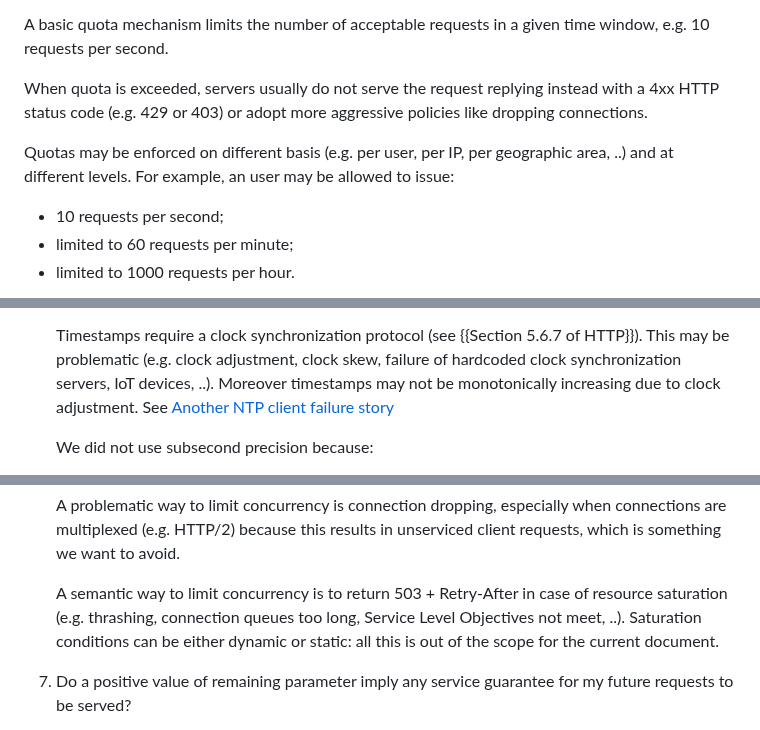
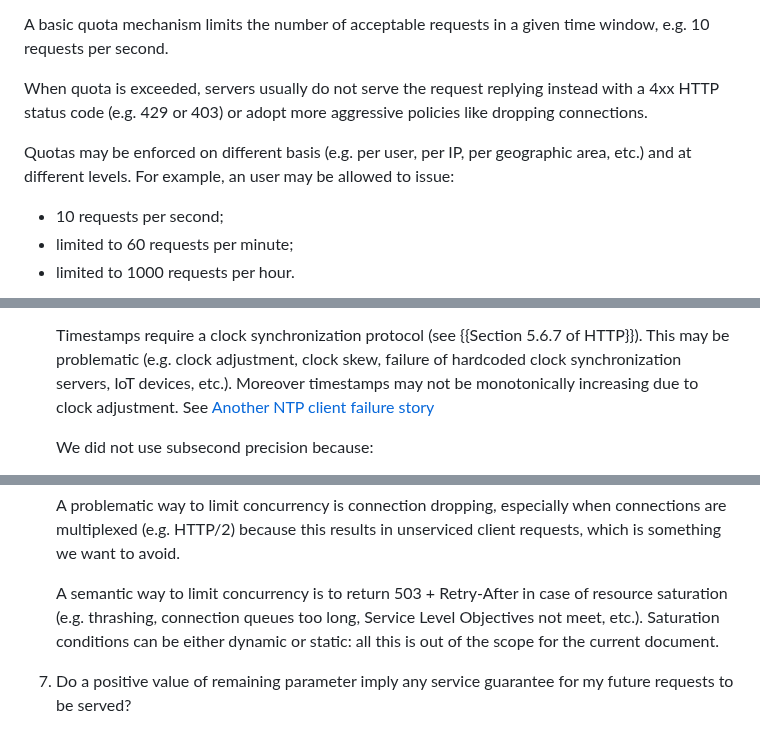
Before and after one commit to ietf-wg-httpapi/ratelimit-headers, a Markdown page: draft-ietf-httpapi-ratelimit-headers.md, 3 parts joined by grey strips. GitHub-like rendering.

Commit message:
replaced `..` with `etc.`

```diff
--- a/draft-ietf-httpapi-ratelimit-headers.md
+++ b/draft-ietf-httpapi-ratelimit-headers.md
@@ -535,7 +535,7 @@ A basic quota mechanism limits the number of acceptable requests in a given time
 
 When quota is exceeded, servers usually do not serve the request replying instead with a 4xx HTTP status code (e.g. 429 or 403) or adopt more aggressive policies like dropping connections.
 
-Quotas may be enforced on different basis (e.g. per user, per IP, per geographic area, ..) and at different levels. For example, an user may be allowed to issue:
+Quotas may be enforced on different basis (e.g. per user, per IP, per geographic area, etc.) and at different levels. For example, an user may be allowed to issue:
 
 - 10 requests per second;
 - limited to 60 requests per minute;
@@ -1001,7 +1001,7 @@ RateLimit: "day";r=100;t=36000
    Timestamps require a clock synchronization protocol
    (see {{Section 5.6.7 of HTTP}}).
    This may be problematic (e.g. clock adjustment, clock skew, failure of hardcoded clock synchronization servers,
-   IoT devices, ..).
+   IoT devices, etc.).
    Moreover timestamps may not be monotonically increasing due to clock adjustment.
    See [Another NTP client failure story](https://community.ntppool.org/t/another-ntp-client-failure-story/1014/)
 
@@ -1026,7 +1026,7 @@ RateLimit: "day";r=100;t=36000
 
    A semantic way to limit concurrency is to return 503 + Retry-After
    in case of resource saturation (e.g. thrashing, connection queues too long,
-   Service Level Objectives not meet, ..).
+   Service Level Objectives not meet, etc.).
    Saturation conditions can be either dynamic or static: all this is out of
    the scope for the current document.
 
```
